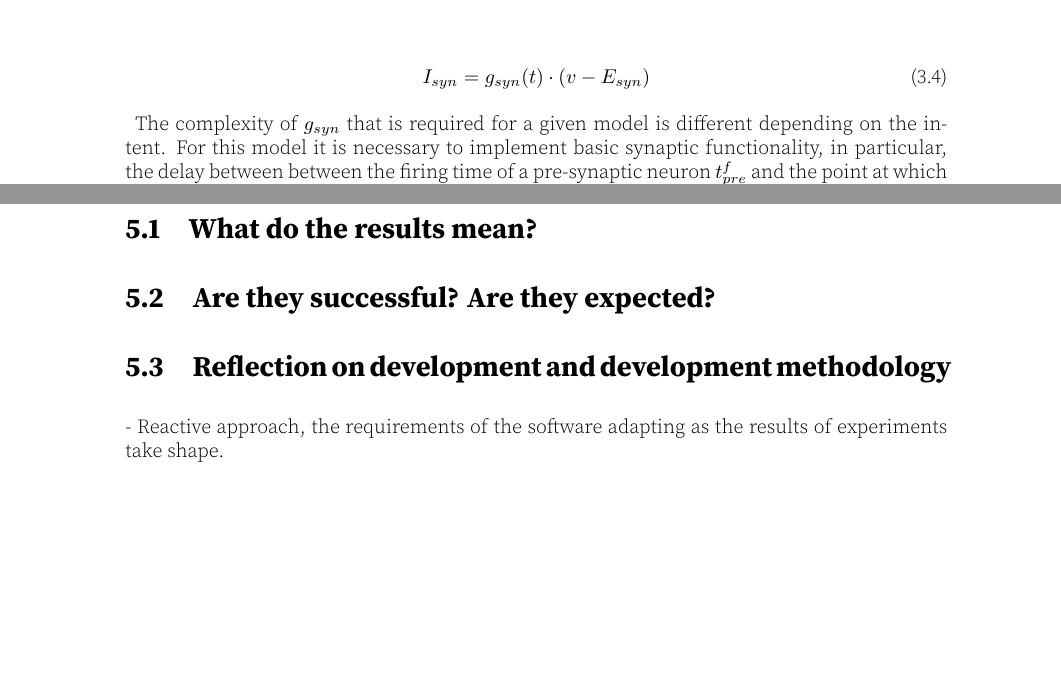
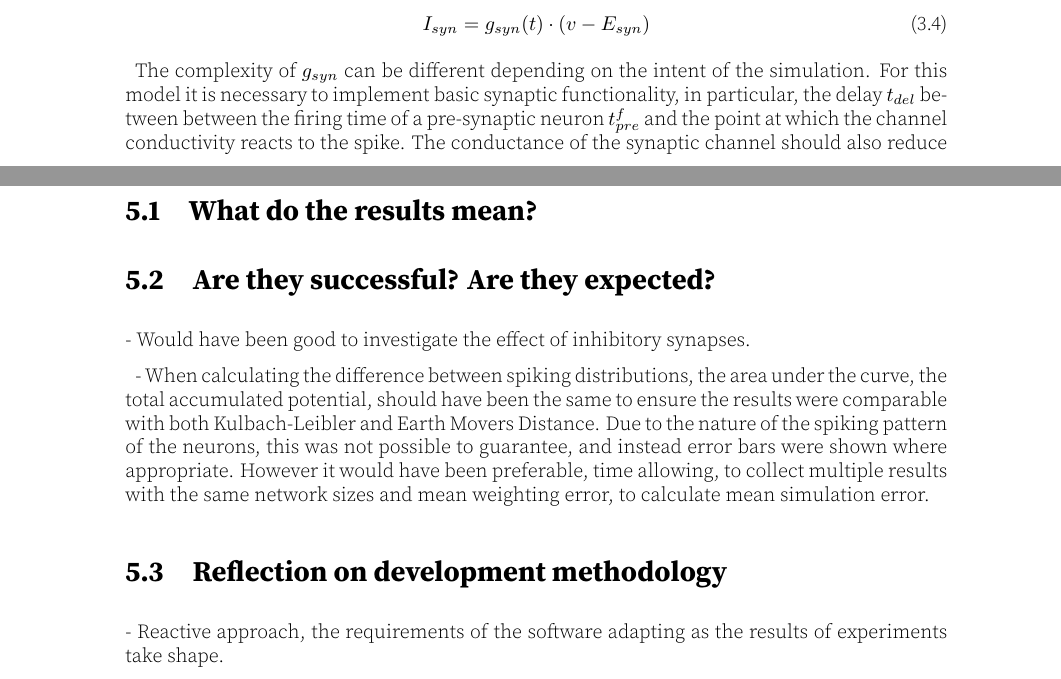
Before and after one commit to MPratley/DissertationLatex, a LaTeX thesis (thesis.tex, which reads 3Development/Maths.tex, Chapter5Evaluation.tex): two parts of pages 21 and 25 of 29 before the commit and two parts of pages 20 and 25 of 29 after it, joined at a grey line, cut so that both start at the same text, the shorter picture padded with empty space. Compiled offline with pdfLaTeX; a LaTeX package or settings file that is missing is left out.

Commit message:
biggo thinko

```diff
--- a/3Development/Maths.tex
+++ b/3Development/Maths.tex
@@ -110 +105,0 @@ several $dt$ values is assessed in figure \ref{fig:entropyofdt}.
-    \caption{TODO}
@@ -125,15 +113,17 @@ Synapses between neurons effectively function as a gate, where the current that
 passes through the gate decreases exponentially as time passes without any
 pre-synaptic spikes. In general this relationship can be approximated by the
 equation \ref{eq:Presynaptic1}, where the current across the synapse at a given
-point is the product of the conductivity of the synapse channel $g_{syn}$ and the
-reversal potential $E_{syn}$. As we are dealing solely with excitatory synapses in this
-model, we can assume $E_{syn} = 0$.
+point is the product of the conductivity of the synapse channel $g_{syn}$ and
+the reversal potential $E_{syn}$. As we are dealing solely with excitatory
+synapses in this model, we can assume $E_{syn} = 0$.
 
 \begin{equation}\label{eq:Presynaptic1}
     I_{syn} = g_{syn}(t)\cdot(v-E_{syn})
 \end{equation}
 
-The complexity of $g_{syn}$ that is required for a given model is different
-depending on the intent. For this model it is necessary to implement basic
-synaptic functionality, in particular, the delay between between the firing
+The complexity of $g_{syn}$ can be different depending on the intent of the
+simulation. For this model it is necessary to implement basic synaptic
+functionality, in particular, the delay $t_{del}$ between between the firing
 time of a pre-synaptic neuron $t^f_{pre}$ and the point at which the channel
+conductivity reacts to the spike. The conductance of the synaptic channel should
+also reduce exponentially after a spike has occurred. A simple formula that meets these requirements
--- a/Chapter5Evaluation.tex
+++ b/Chapter5Evaluation.tex
@@ -4,7 +4,11 @@
 
 \section{Are they successful? Are they expected?}
 
-\section{Reflection on development and development methodology}
+- Would have been good to investigate the effect of inhibitory synapses.
+
+- When calculating the difference between spiking distributions, the area under the curve, the total accumulated potential, should have been the same to ensure the results were comparable with both Kulbach-Leibler and Earth Movers Distance. Due to the nature of the spiking pattern of the neurons, this was not possible to guarantee, and instead error bars were shown where appropriate. However it would have been preferable, time allowing, to collect multiple results with the same network sizes and mean weighting error, to calculate mean simulation error.
+
+\section{Reflection on development methodology}
 
  - Reactive approach, the requirements of the software adapting as the results
  of experiments take shape.
```
Also changed, not shown: 3Development/Maths.tex (29 more changed lines).
